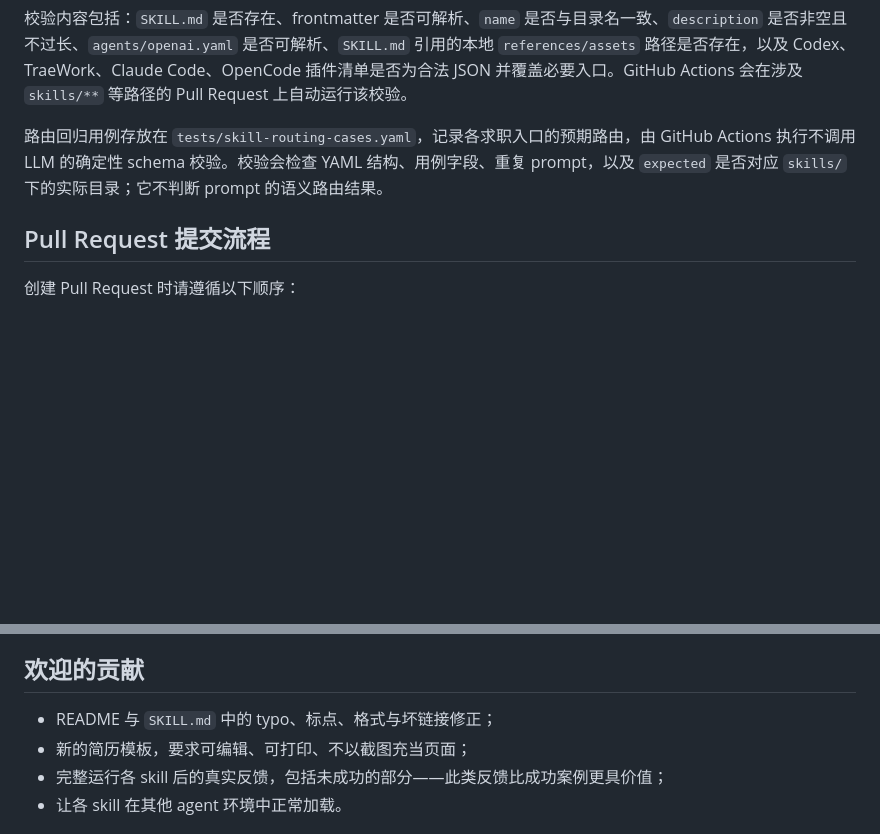
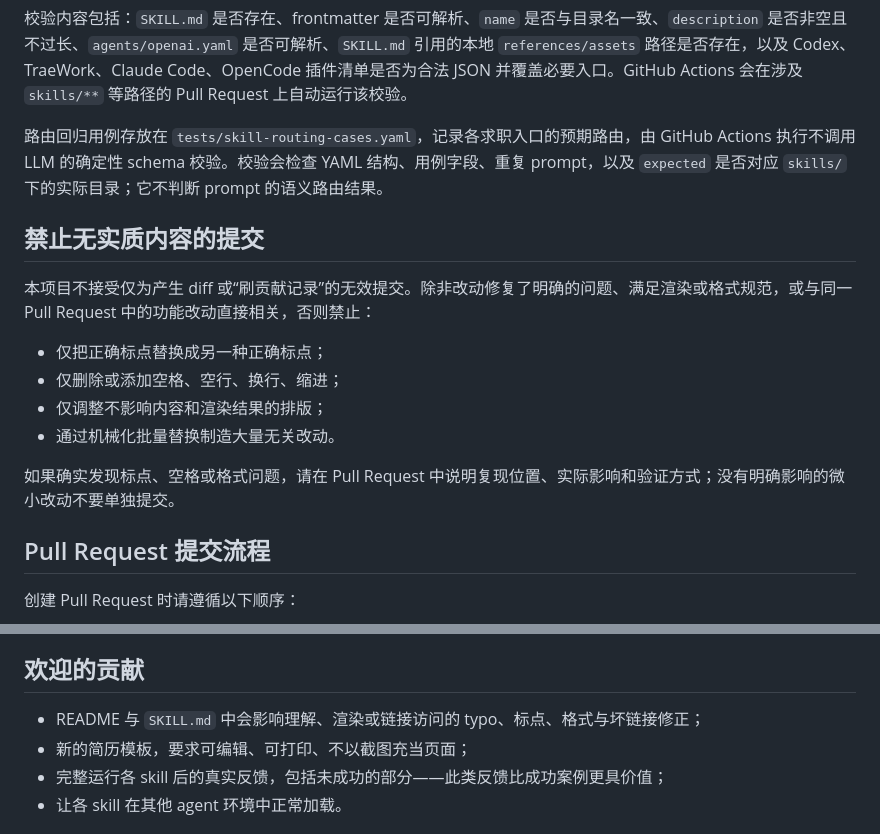
Before and after one commit to Hisn00w/ASu-skills, a Markdown page: .github/CONTRIBUTING.md, 2 parts joined by grey strips. Rendered like a GitHub page; blank space fills up the shorter version.

```diff
--- a/.github/CONTRIBUTING.md
+++ b/.github/CONTRIBUTING.md
@@ -31,6 +31,17 @@ python3 scripts/validate_skills.py
 
 路由回归用例存放在 `tests/skill-routing-cases.yaml`，记录各求职入口的预期路由，由 GitHub Actions 执行不调用 LLM 的确定性 schema 校验。校验会检查 YAML 结构、用例字段、重复 prompt，以及 `expected` 是否对应 `skills/` 下的实际目录；它不判断 prompt 的语义路由结果。
 
+## 禁止无实质内容的提交
+
+本项目不接受仅为产生 diff 或“刷贡献记录”的无效提交。除非改动修复了明确的问题、满足渲染或格式规范，或与同一 Pull Request 中的功能改动直接相关，否则禁止：
+
+- 仅把正确标点替换成另一种正确标点；
+- 仅删除或添加空格、空行、换行、缩进；
+- 仅调整不影响内容和渲染结果的排版；
+- 通过机械化批量替换制造大量无关改动。
+
+如果确实发现标点、空格或格式问题，请在 Pull Request 中说明复现位置、实际影响和验证方式；没有明确影响的微小改动不要单独提交。
+
 ## Pull Request 提交流程
 
 创建 Pull Request 时请遵循以下顺序：
@@ -52,7 +63,7 @@ python3 scripts/validate_skills.py
 
 ## 欢迎的贡献
 
-- README 与 `SKILL.md` 中的 typo、标点、格式与坏链接修正；
+- README 与 `SKILL.md` 中会影响理解、渲染或链接访问的 typo、标点、格式与坏链接修正；
 - 新的简历模板，要求可编辑、可打印、不以截图充当页面；
 - 完整运行各 skill 后的真实反馈，包括未成功的部分——此类反馈比成功案例更具价值；
 - 让各 skill 在其他 agent 环境中正常加载。
```
Also changed, not shown: README.md (+8 -1 lines), README_en.md (+11 -0 lines), assets/hr-opening-warning.jpg (added), 1 other file.
